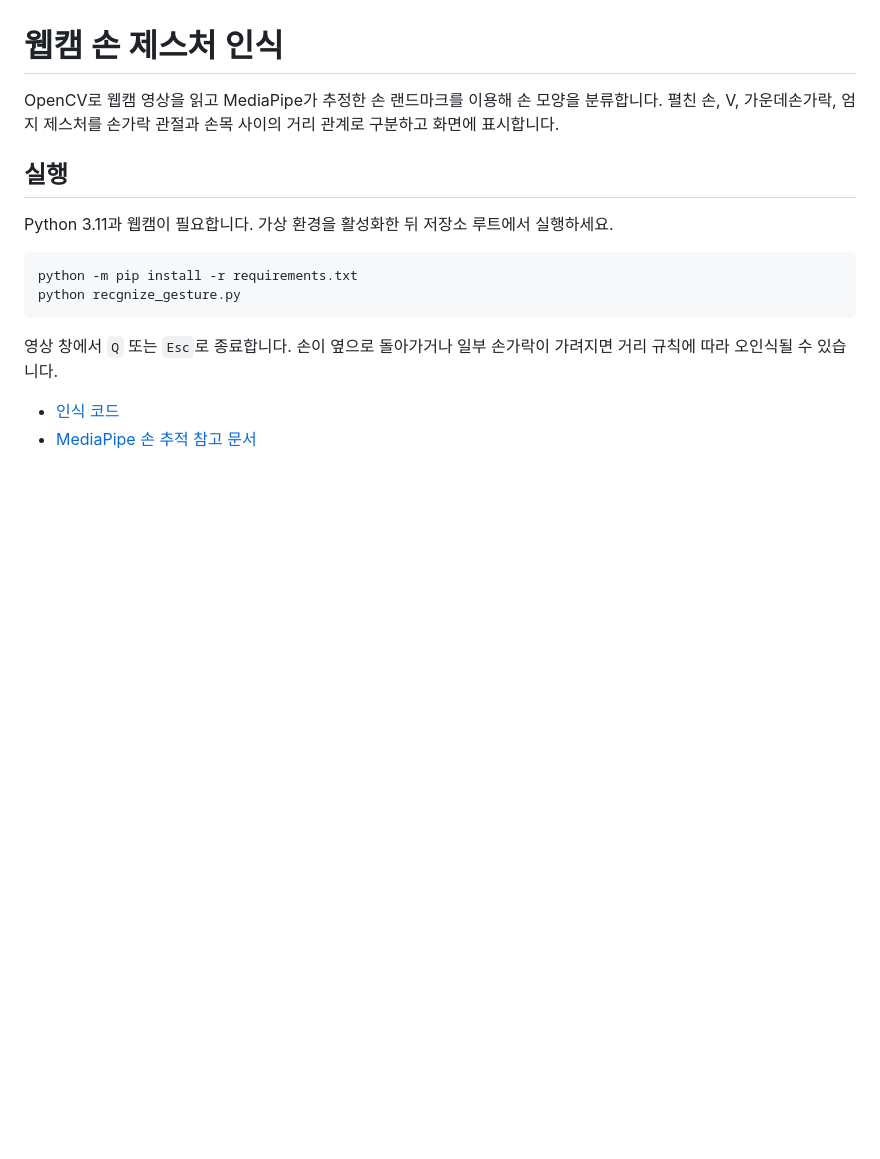
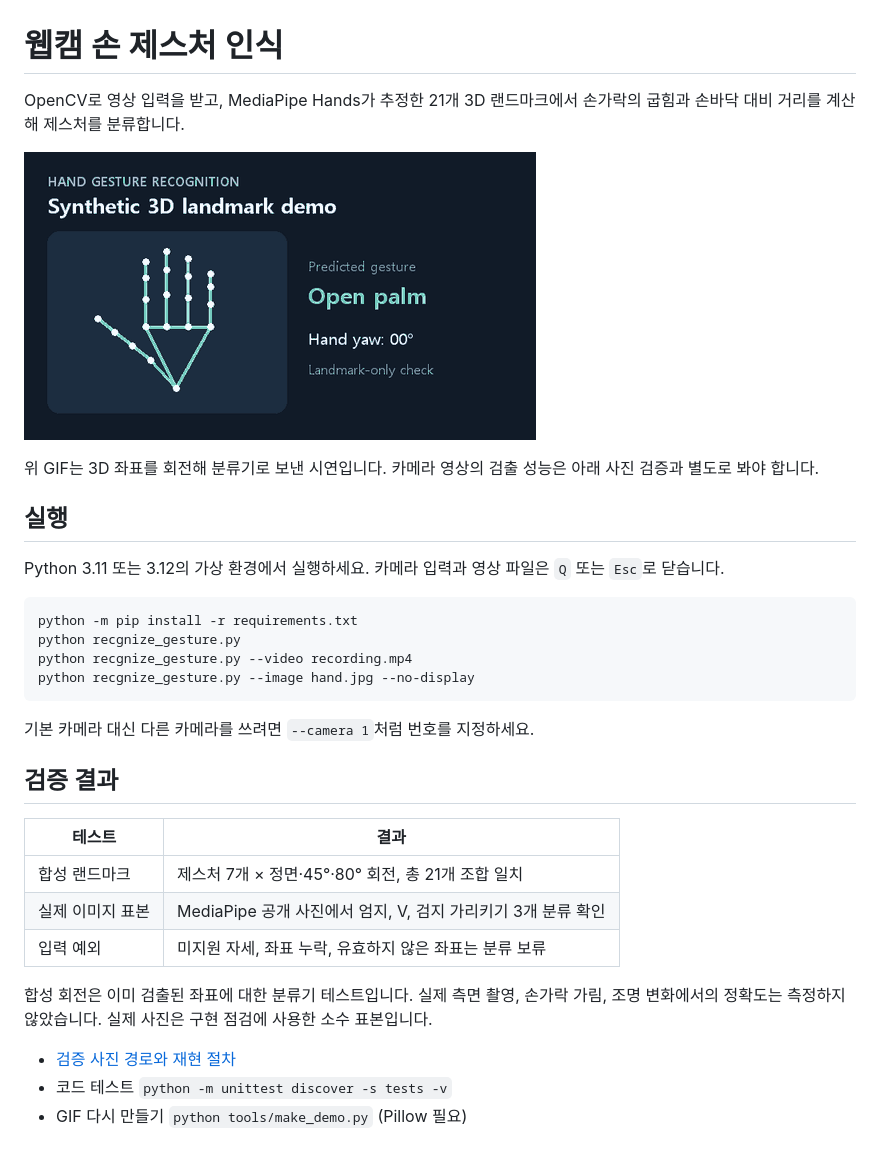
Before and after one commit to imjunseo/Recognize-gesture-with-OpenCV, a Markdown page: README.md, the part around the change. GitHub-like rendering; pictures changed too: docs/landmark-demo.gif (added); blank space fills up the shorter version.

Commit message:
Classify 3D hand gestures and publish the landmark demo

````diff
--- a/README.md
+++ b/README.md
@@ -1,17 +1,34 @@
 # 웹캠 손 제스처 인식
 
-OpenCV로 웹캠 영상을 읽고 MediaPipe가 추정한 손 랜드마크를 이용해 손 모양을 분류합니다. 펼친 손, V, 가운데손가락, 엄지 제스처를 손가락 관절과 손목 사이의 거리 관계로 구분하고 화면에 표시합니다.
+OpenCV로 영상 입력을 받고, MediaPipe Hands가 추정한 21개 3D 랜드마크에서 손가락의 굽힘과 손바닥 대비 거리를 계산해 제스처를 분류합니다.
+
+![합성 3D 손을 회전시키면서 분류한 데모](docs/landmark-demo.gif)
+
+위 GIF는 3D 좌표를 회전해 분류기로 보낸 시연입니다. 카메라 영상의 검출 성능은 아래 사진 검증과 별도로 봐야 합니다.
 
 ## 실행
 
-Python 3.11과 웹캠이 필요합니다. 가상 환경을 활성화한 뒤 저장소 루트에서 실행하세요.
+Python 3.11 또는 3.12의 가상 환경에서 실행하세요. 카메라 입력과 영상 파일은 `Q` 또는 `Esc`로 닫습니다.
 
 ```bash
 python -m pip install -r requirements.txt
 python recgnize_gesture.py
+python recgnize_gesture.py --video recording.mp4
+python recgnize_gesture.py --image hand.jpg --no-display
 ```
 
-영상 창에서 `Q` 또는 `Esc`로 종료합니다. 손이 옆으로 돌아가거나 일부 손가락이 가려지면 거리 규칙에 따라 오인식될 수 있습니다.
+기본 카메라 대신 다른 카메라를 쓰려면 `--camera 1`처럼 번호를 지정하세요.
 
-- [인식 코드](recgnize_gesture.py)
-- [MediaPipe 손 추적 참고 문서](https://google.github.io/mediapipe/solutions/hands.html)
+## 검증 결과
+
+| 테스트 | 결과 |
+| --- | --- |
+| 합성 랜드마크 | 제스처 7개 × 정면·45°·80° 회전, 총 21개 조합 일치 |
+| 실제 이미지 표본 | MediaPipe 공개 사진에서 엄지, V, 검지 가리키기 3개 분류 확인 |
+| 입력 예외 | 미지원 자세, 좌표 누락, 유효하지 않은 좌표는 분류 보류 |
+
+합성 회전은 이미 검출된 좌표에 대한 분류기 테스트입니다. 실제 측면 촬영, 손가락 가림, 조명 변화에서의 정확도는 측정하지 않았습니다. 실제 사진은 구현 점검에 사용한 소수 표본입니다.
+
+- [검증 사진 경로와 재현 절차](docs/image-checks.md)
+- 코드 테스트 `python -m unittest discover -s tests -v`
+- GIF 다시 만들기 `python tools/make_demo.py` (Pillow 필요)
````
Also changed, not shown: docs/image-checks.md (added, +15 -0 lines), 4 other files.
